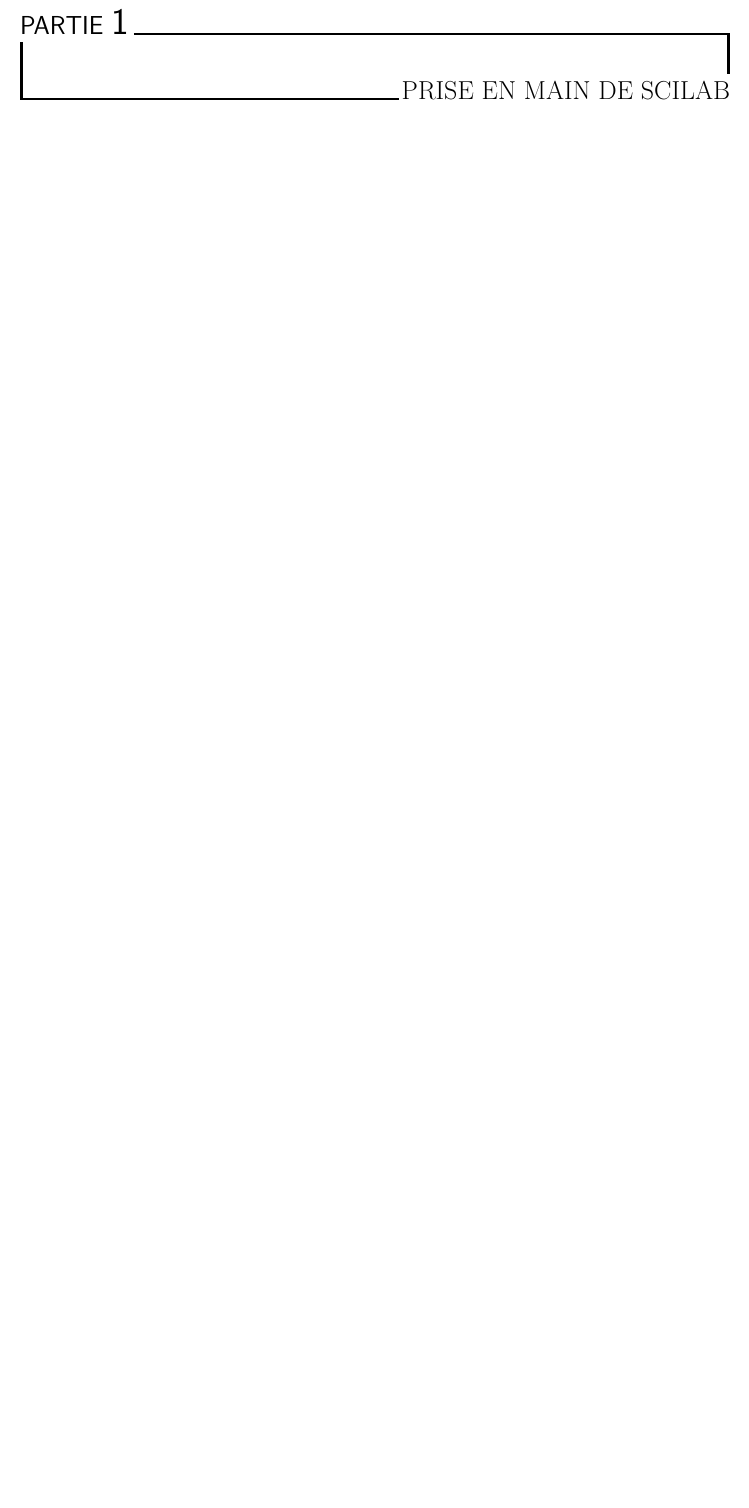
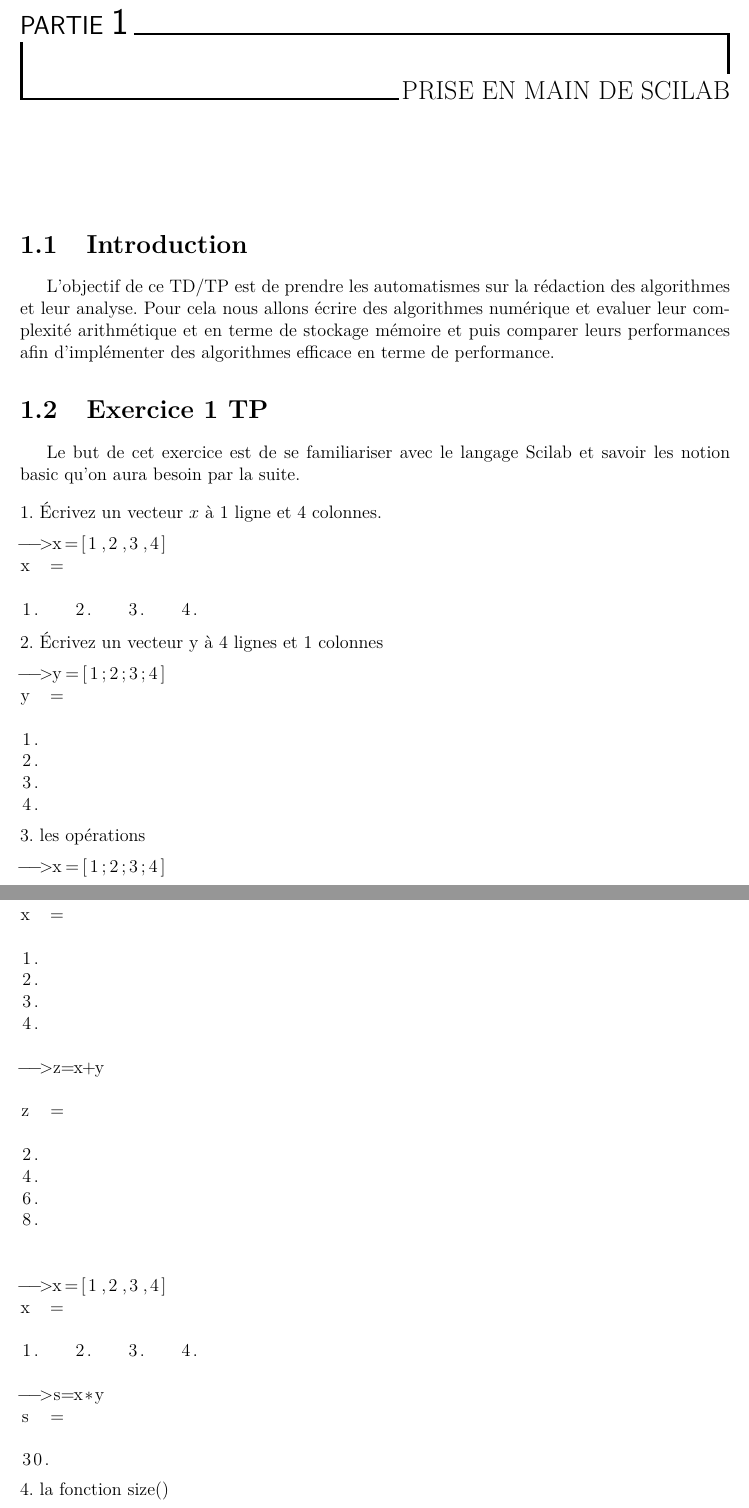
Before and after one commit to Abdel-BHPC/Calcul_Num-rique-, a LaTeX document (Calcul_Numerique/Rapport_CN_1.tex): part of page 2 of 2 before the commit and two parts of pages 2 and 3 of 5 after it, the two joined at a grey line, cut so that both start at the same text, the shorter picture padded with empty space. Compiled offline with pdfLaTeX.

Commit message:
version 4

```diff
--- a/Calcul_Numerique/Rapport_CN_1.tex
+++ b/Calcul_Numerique/Rapport_CN_1.tex
@@ -1,5 +1,4 @@
 \documentclass[12pt]{report}
-\usepackage[utf8]{inputenc}
 \usepackage[T1]{fontenc}
 \usepackage[utf8]{inputenc}
 \usepackage[francais]{babel}
@@ -113,6 +113,57 @@
 \renewcommand{\footrulewidth}{1pt}
 
 \chapter{Prise en main de Scilab}
+\section{Introduction}
+L'objectif de ce TD/TP est de prendre les automatismes sur la rédaction des algorithmes et leur analyse. Pour cela nous allons écrire des algorithmes numérique et evaluer leur complexité arithmétique et en terme de stockage mémoire et puis comparer leurs performances afin d'implémenter des algorithmes efficace en terme de performance.
+\section{Exercice 1 TP}
+Le but de cet exercice est de se familiariser avec le langage Scilab et savoir les notion basic qu'on aura besoin par la suite. \\[0.4cm]
+1. Écrivez un vecteur $x$ à 1 ligne et 4 colonnes.
+\begin{lstlisting}[]
+-->x=[1,2,3,4]
+x  =
+
+1.   2.   3.   4.
+\end{lstlisting}
+2. Écrivez un vecteur y à 4 lignes et 1 colonnes
+\begin{lstlisting}[]
+-->y=[1;2;3;4]
+y  =
+
+1.
+2.
+3.
+4.
+\end{lstlisting}
+3. les opérations
+\begin{lstlisting}[]
+-->x=[1;2;3;4]
+x  =
+
+1.
+2.
+3.
+4.
+
+-->z=x+y
+
+z  =
+
+2.
+4.
+6.
+8.
 
 
+-->x=[1,2,3,4]
+x  =
 
+1.   2.   3.   4.
+
+-->s=x*y
+s  =
+
+30.
+\end{lstlisting}
+4. la fonction size()
+\begin{lstlisting}[]
+-->size(x)
```
Also changed, not shown: Calcul_Numerique/Rapport_CN_1.pdf, Calcul_Numerique/img/jouet_error.png (added), Calcul_Numerique/jouet_error.png (added), Calcul_Numerique/Rapport_CN_1.tex (91 more changed lines), 8 other files.
